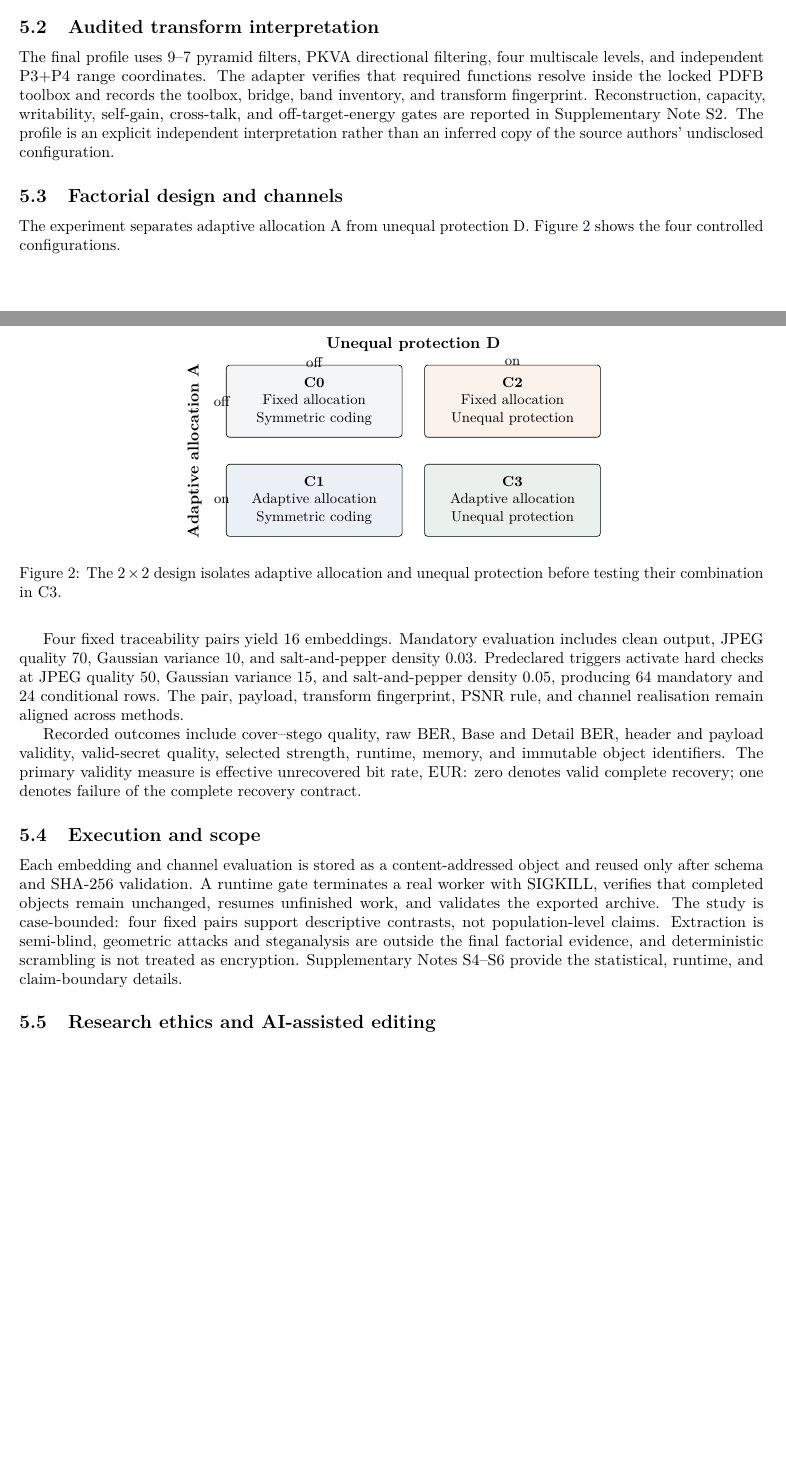
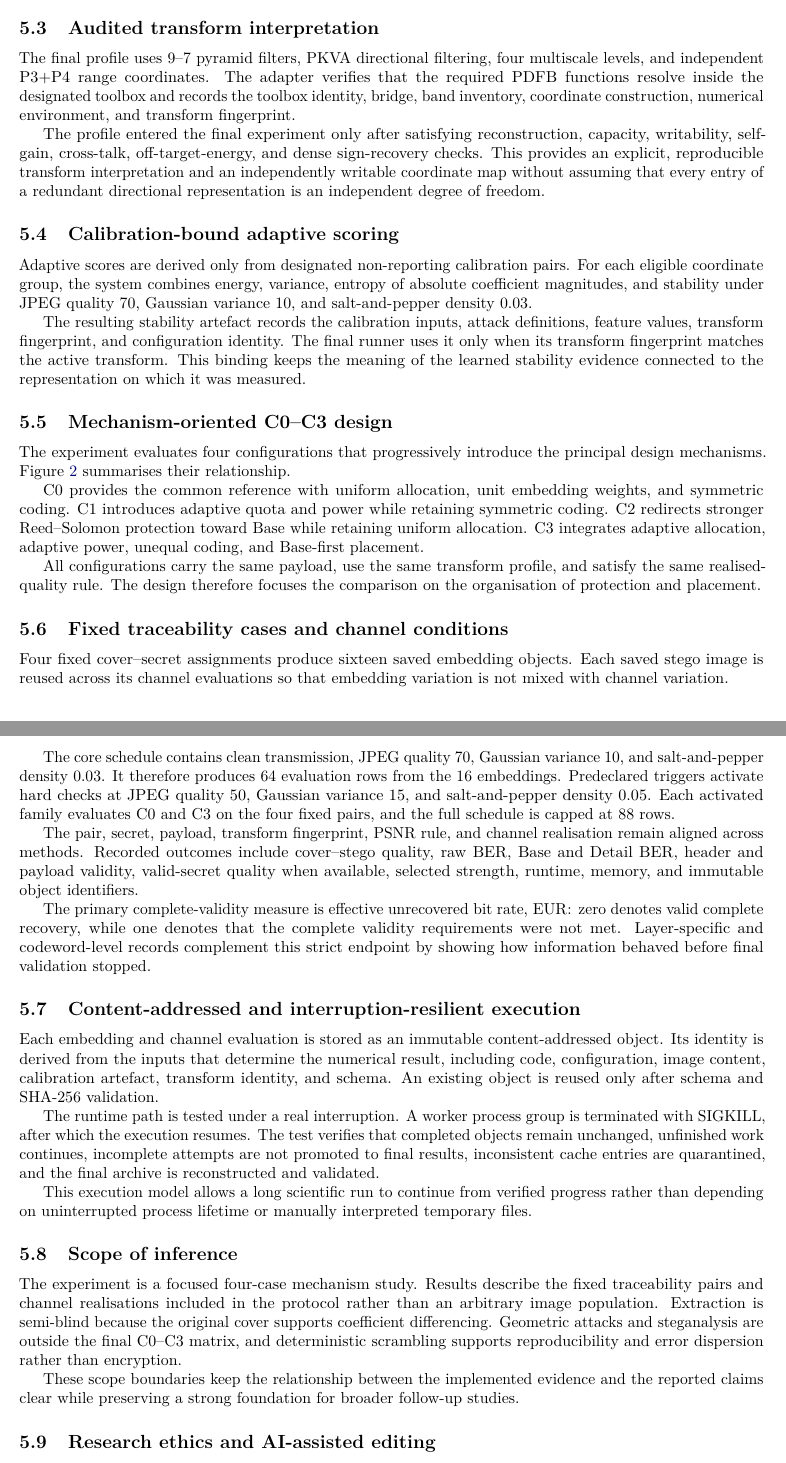
Before and after one commit to alirezaabbaszadeh/contourlet-steganography-repro, a LaTeX paper (manuscript.tex, which reads paper/03_methods.tex): two parts of pages 5 and 6 of 11 before the commit and two parts of pages 6 and 7 of 12 after it, joined at a grey line, cut so that both start at the same text, the shorter picture padded with empty space. Compiled offline with pdfLaTeX.

Commit message:
Align methods with positive mechanism-centered narrative

```diff
--- a/paper/03_methods.tex
+++ b/paper/03_methods.tex
@@ -8,23 +18,20 @@ The receiver validates the header before accepting either layer. A secret image
 
 \subsection{Audited transform interpretation}
 
-The final profile uses 9--7 pyramid filters, PKVA directional filtering, four multiscale levels, and independent P3+P4 range coordinates. The adapter verifies that required functions resolve inside the locked PDFB toolbox and records the toolbox, bridge, band inventory, and transform fingerprint. Reconstruction, capacity, writability, self-gain, cross-talk, and off-target-energy gates are reported in Supplementary Note S2. The profile is an explicit independent interpretation rather than an inferred copy of the source authors' undisclosed configuration.
+The final profile uses 9--7 pyramid filters, PKVA directional filtering, four multiscale levels, and independent P3+P4 range coordinates. The adapter verifies that the required PDFB functions resolve inside the designated toolbox and records the toolbox identity, bridge, band inventory, coordinate construction, numerical environment, and transform fingerprint.
 
-\subsection{Factorial design and channels}
+The profile entered the final experiment only after satisfying reconstruction, capacity, writability, self-gain, cross-talk, off-target-energy, and dense sign-recovery checks. This provides an explicit, reproducible transform interpretation and an independently writable coordinate map without assuming that every entry of a redundant directional representation is an independent degree of freedom.
 
-The experiment separates adaptive allocation A from unequal protection D. Figure~\ref{fig:factorial} shows the four controlled configurations.
+\subsection{Calibration-bound adaptive scoring}
+
+Adaptive scores are derived only from designated non-reporting calibration pairs. For each eligible coordinate group, the system combines energy, variance, entropy of absolute coefficient magnitudes, and stability under JPEG quality 70, Gaussian variance 10, and salt-and-pepper density 0.03.
+
+The resulting stability artefact records the calibration inputs, attack definitions, feature values, transform fingerprint, and configuration identity. The final runner uses it only when its transform fingerprint matches the active transform. This binding keeps the meaning of the learned stability evidence connected to the representation on which it was measured.
+
+\subsection{Mechanism-oriented C0--C3 design}
+
+The experiment evaluates four configurations that progressively introduce the principal design mechanisms. Figure~\ref{fig:factorial} summarises their relationship.
 
 \begin{figure}[t]
 \centering
 \begin{tikzpicture}[font=\small,
-  cell/.style={draw, rounded corners=2pt, minimum width=39mm, minimum height=16mm, align=center}]
-\node[cell, fill=palegray] (c0) at (0,1.1) {\textbf{C0}\\Fixed allocation\\Symmetric coding};
-\node[cell, fill=accentorange!10] (c2) at (4.4,1.1) {\textbf{C2}\\Fixed allocation\\Unequal protection};
-\node[cell, fill=baseblue!10] (c1) at (0,-1.1) {\textbf{C1}\\Adaptive allocation\\Symmetric coding};
-\node[cell, fill=softgreen!12] (c3) at (4.4,-1.1) {\textbf{C3}\\Adaptive allocation\\Unequal protection};
-\node[font=\bfseries] at (2.2,2.35) {Unequal protection D};
-\node at (0,1.95) {off};
-\node at (4.4,1.95) {on};
-\node[font=\bfseries, rotate=90] at (-2.65,0) {Adaptive allocation A};
-\node at (-2.05,1.1) {off};
-\node at (-2.05,-1.1) {on};
@@ -31,15 +47,35 @@ The experiment separates adaptive allocation A from unequal protection D. Figure
 \end{tikzpicture}
-\caption{The \(2\times2\) design isolates adaptive allocation and unequal protection before testing their combination in C3.}
+\caption{Mechanism-oriented C0--C3 comparison. C1 introduces adaptive placement, C2 introduces hierarchical coding, and C3 integrates adaptive quota, adaptive power, unequal protection, and Base-first placement.}
 \label{fig:factorial}
 \end{figure}
 
-Four fixed traceability pairs yield 16 embeddings. Mandatory evaluation includes clean output, JPEG quality 70, Gaussian variance 10, and salt-and-pepper density 0.03. Predeclared triggers activate hard checks at JPEG quality 50, Gaussian variance 15, and salt-and-pepper density 0.05, producing 64 mandatory and 24 conditional rows. The pair, payload, transform fingerprint, PSNR rule, and channel realisation remain aligned across methods.
+C0 provides the common reference with uniform allocation, unit embedding weights, and symmetric coding. C1 introduces adaptive quota and power while retaining symmetric coding. C2 redirects stronger Reed--Solomon protection toward Base while retaining uniform allocation. C3 integrates adaptive allocation, adaptive power, unequal coding, and Base-first placement.
 
-Recorded outcomes include cover--stego quality, raw BER, Base and Detail BER, header and payload validity, valid-secret quality, selected strength, runtime, memory, and immutable object identifiers. The primary validity measure is effective unrecovered bit rate, \(\eur\): zero denotes valid complete recovery; one denotes failure of the complete recovery contract.
+All configurations carry the same payload, use the same transform profile, and satisfy the same realised-quality rule. The design therefore focuses the comparison on the organisation of protection and placement.
 
-\subsection{Execution and scope}
+\subsection{Fixed traceability cases and channel conditions}
 
-Each embedding and channel evaluation is stored as a content-addressed object and reused only after schema and SHA-256 validation. A runtime gate terminates a real worker with SIGKILL, verifies that completed objects remain unchanged, resumes unfinished work, and validates the exported archive. The study is case-bounded: four fixed pairs support descriptive contrasts, not population-level claims. Extraction is semi-blind, geometric attacks and steganalysis are outside the final factorial evidence, and deterministic scrambling is not treated as encryption. Supplementary Notes S4--S6 provide the statistical, runtime, and claim-boundary details.
+Four fixed cover--secret assignments produce sixteen saved embedding objects. Each saved stego image is reused across its channel evaluations so that embedding variation is not mixed with channel variation.
+
+The core schedule contains clean transmission, JPEG quality 70, Gaussian variance 10, and salt-and-pepper density 0.03. It therefore produces 64 evaluation rows from the 16 embeddings. Predeclared triggers activate hard checks at JPEG quality 50, Gaussian variance 15, and salt-and-pepper density 0.05. Each activated family evaluates C0 and C3 on the four fixed pairs, and the full schedule is capped at 88 rows.
+
+The pair, secret, payload, transform fingerprint, PSNR rule, and channel realisation remain aligned across methods. Recorded outcomes include cover--stego quality, raw BER, Base and Detail BER, header and payload validity, valid-secret quality when available, selected strength, runtime, memory, and immutable object identifiers.
+
+The primary complete-validity measure is effective unrecovered bit rate, \(\eur\): zero denotes valid complete recovery, while one denotes that the complete validity requirements were not met. Layer-specific and codeword-level records complement this strict endpoint by showing how information behaved before final validation stopped.
+
+\subsection{Content-addressed and interruption-resilient execution}
+
+Each embedding and channel evaluation is stored as an immutable content-addressed object. Its identity is derived from the inputs that determine the numerical result, including code, configuration, image content, calibration artefact, transform identity, and schema. An existing object is reused only after schema and SHA-256 validation.
+
+The runtime path is tested under a real interruption. A worker process group is terminated with SIGKILL, after which the execution resumes. The test verifies that completed objects remain unchanged, unfinished work continues, incomplete attempts are not promoted to final results, inconsistent cache entries are quarantined, and the final archive is reconstructed and validated.
+
+This execution model allows a long scientific run to continue from verified progress rather than depending on uninterrupted process lifetime or manually interpreted temporary files.
+
+\subsection{Scope of inference}
+
+The experiment is a focused four-case mechanism study. Results describe the fixed traceability pairs and channel realisations included in the protocol rather than an arbitrary image population. Extraction is semi-blind because the original cover supports coefficient differencing. Geometric attacks and steganalysis are outside the final C0--C3 matrix, and deterministic scrambling supports reproducibility and error dispersion rather than encryption.
+
+These scope boundaries keep the relationship between the implemented evidence and the reported claims clear while preserving a strong foundation for broader follow-up studies.
 
 \subsection{Research ethics and AI-assisted editing}
 
```
Also changed, not shown: paper/03_methods.tex (25 more changed lines).
